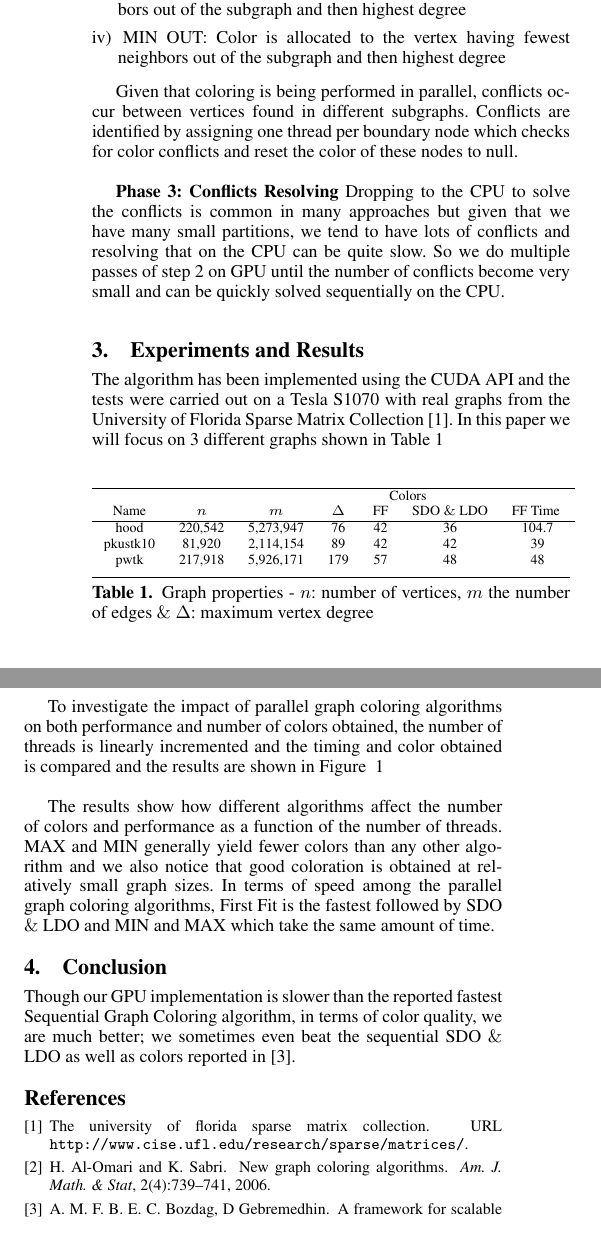
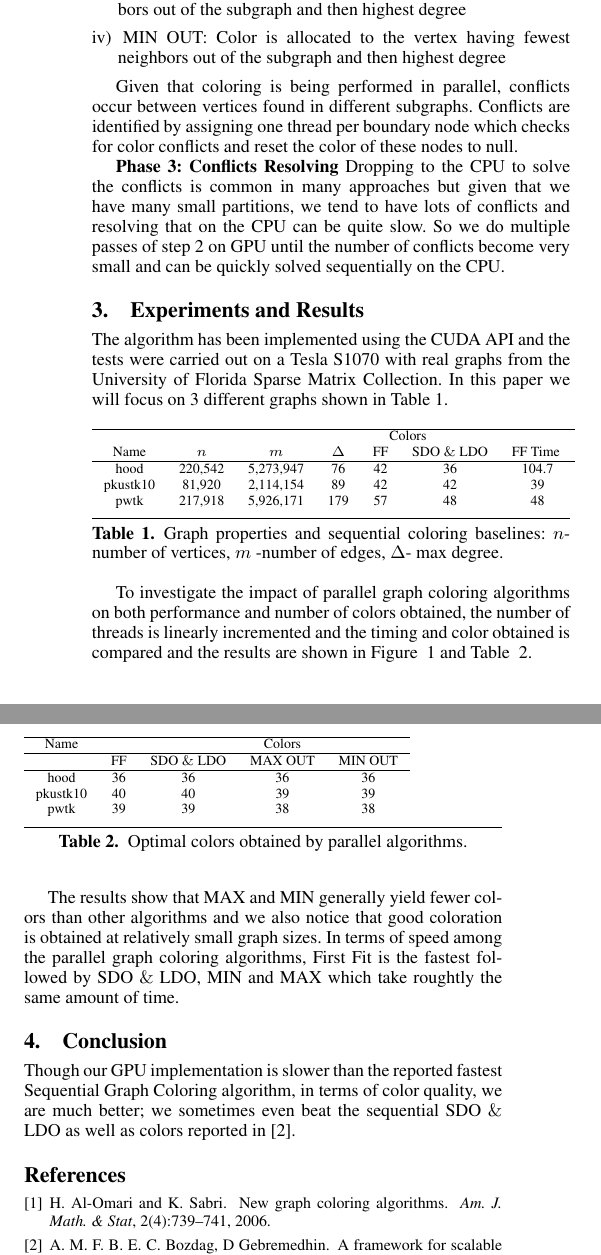
Before and after one commit to zetwal/cudagraphcoloring, a LaTeX paper (Paper/PosterPaper-Evaluating GraphCololoring.tex, which reads Paper/reference.bib): two parts of the columns of page 2 of 2, joined at a grey line, cut so that both start at the same text. Compiled offline with pdfLaTeX; a missing font is replaced by an installed copy or a similar font.

Commit message:
add one more table

```diff
--- a/Paper/PosterPaper-Evaluating GraphCololoring.tex
+++ b/Paper/PosterPaper-Evaluating GraphCololoring.tex
@@ -230,7 +227,7 @@ Each thread assigns colors to its subgraph but checks the whole graph before all
   \item MIN OUT: Color is allocated to the vertex having fewest neighbors out of the subgraph and then highest degree
 \end{enumerate}
 
-Given that coloring is being performed in parallel, conflicts occur between vertices found in different subgraphs. Conflicts are identified by assigning one thread per boundary node which checks for color conflicts and reset the color of these nodes to null.\\
+Given that coloring is being performed in parallel, conflicts occur between vertices found in different subgraphs. Conflicts are identified by assigning one thread per boundary node which checks for color conflicts and reset the color of these nodes to null.
 
 %For all of the 4 heuristics, when we have chosen a vertex to color, we consider all the neighbors of the latter both inside and outside the subgraph %when allocating colors.\\
 
@@ -293,9 +290,7 @@ Dropping to the CPU to solve the conflicts is common in many approaches but give
 
 
 \section{Experiments and Results}
-The algorithm has been implemented using the CUDA API and the tests were carried out on a Tesla S1070 with real graphs from the University of Florida Sparse Matrix Collection \cite{uofMatrix}. In this paper we will focus on 3 different graphs shown in Table~\ref{tbl:properties}
-
-
+The algorithm has been implemented using the CUDA API and the tests were carried out on a Tesla S1070 with real graphs from the University of Florida Sparse Matrix Collection. In this paper we will focus on 3 different graphs shown in Table~\ref{tbl:properties}.
 
 %pkustk10 & 42 & 39 & 42 & 226838 \\
 %pkustk11 & 57 & 48 & 51 & 250112 \\
@@ -368,29 +363,42 @@ The algorithm has been implemented using the CUDA API and the tests were carried
 
 %While the colors are accurate, the timing information for the sequential SDO $\&$ LDO could have been improved. The latter has is from a naive implementation which is quite inefficient. Nevertheless, the sequential SDO $\&$ LDO has been reported by its authors [...] to be O (N$^2$) and despite yielding a good coloring is quite slow. On the other hand, First Fit which is fast yields a poor coloration!\
 %Ideally what we would really want is a fast algorithm that generates as few colors as possible.
-
 \begin{table}[!ht]
 \scriptsize
 \begin{tabular}{c c c c c c c c }
 \hline
   &   &  &  \multicolumn{3}{c}{Colors} &  \\
-Name & $n$ & $m$ & $\Delta$ & FF & SDO $\&$ LDO & FF Time \
+Name & $n$ & $m$ & $\Delta$ & FF & SDO $\&$ LDO &  FF Time \
 \\
 \hline
 hood & 220,542 & 5,273,947 & 76 & 42 & 36 & 104.7\\
 pkustk10 & 81,920 & 2,114,154 & 89 & 42 & 42 & 39\\
 pwtk & 217,918 & 5,926,171 & 179 & 57 & 48 & 48\\
 \end{tabular}
-\caption{Graph properties - $n$: number of vertices, $m$ the number of edges $\&$ $\Delta$: maximum vertex degree}
+\caption{Graph properties and sequential coloring baselines: $n$- number of vertices, $m$ -number of edges, $\Delta$- max degree.}
 \label{tbl:properties}
 \end{table}
 
+To investigate the impact of parallel graph coloring algorithms on  both performance and number of colors obtained, the number of threads is linearly incremented and the timing and color obtained is compared and the results are shown in Figure ~\ref{fig:results} and Table ~\ref{tbl:colors}.
 
-
-To investigate the impact of parallel graph coloring algorithms on  both performance and number of colors obtained, the number of threads is linearly incremented and the timing and color obtained is compared and the results are shown in Figure ~\ref{fig:results}\\
-
-The results show how different algorithms affect the number of colors and performance as a function of the number of threads. MAX and MIN generally yield fewer colors than any other algorithm and we also notice that good coloration is obtained at relatively small graph sizes.
-In terms of speed among the parallel graph coloring algorithms, First Fit is the fastest followed by SDO $\&$ LDO and MIN and MAX which take the same amount of time.
+\begin{table}[!ht]
+\scriptsize
+\begin{tabular}{c c c c c }
+\hline
+ %% \multicolumn{4}{c}{Colors} &  \\
+Name & &  & Colors & \\
+\hline
+ & FF & SDO $\&$ LDO  & MAX OUT & MIN OUT \\
+\hline
+hood & 36 & 36 & 36 & 36 \\
+pkustk10 & 40 & 40 & 39 & 39\\
+pwtk & 39 & 39 & 38 & 38\\
+\end{tabular}
+\caption{ Optimal colors obtained by parallel algorithms.}
+\label{tbl:colors}
+\end{table}
+The results show that MAX and MIN generally yield fewer colors than other algorithms and we also notice that good coloration is obtained at relatively small graph sizes.
+In terms of speed among the parallel graph coloring algorithms, First Fit is the fastest followed by SDO $\&$ LDO, MIN and MAX which take roughtly the same amount of time.
 
 %\textbf{Number of threads}\
 %Given that the graphs have very different sizes, it does not make sense to use the same number of threads for each. For example, for a graph of 50 000 nodes, if 1024 threads are used, each thread handles about 48 vertices while for a graph of 500 000 nodes, each thread will operate on around 480 vertices. Since GPU cores are much slower than state-of-the-art processors speedup gains are the result of using as many cores as possible where each is operating on just a few vertices.
--- a/Paper/reference.bib
+++ b/Paper/reference.bib
@@ -9,4 +9,3 @@
 
 
 
-@url{uofMatrix,
@@ -16,6 +12,4 @@
-	Title = {The University of Florida Sparse Matrix Collection},
-	Url = {http://www.cise.ufl.edu/research/sparse/matrices/},
-	Bdsk-Url-1 = {http://www.cise.ufl.edu/research/sparse/matrices/}}
+
 
 @article{boman2005,
 	Author = {Boman, Erik G Bozda, Doruk Catalyurek, Umit Gebremedhin, Assefaw H. Manne, Fredrik},
@@ -69,3 +68,6 @@
+	Title = {The University of Florida Sparse Matrix Collection},
+	Url = {http://www.cise.ufl.edu/research/sparse/matrices/},
+	Bdsk-Url-1 = {http://www.cise.ufl.edu/research/sparse/matrices/}}
 
 @article{gebremedhin1999parallel,
 	Author = {Gebremedhin, A.H.},
```
Also changed, not shown: Paper/PosterPaper-Evaluating GraphCololoring.pdf, Paper/PosterPaper-Evaluating GraphCololoring.tex (9 more changed lines), Paper/reference.bib (8 more changed lines).
